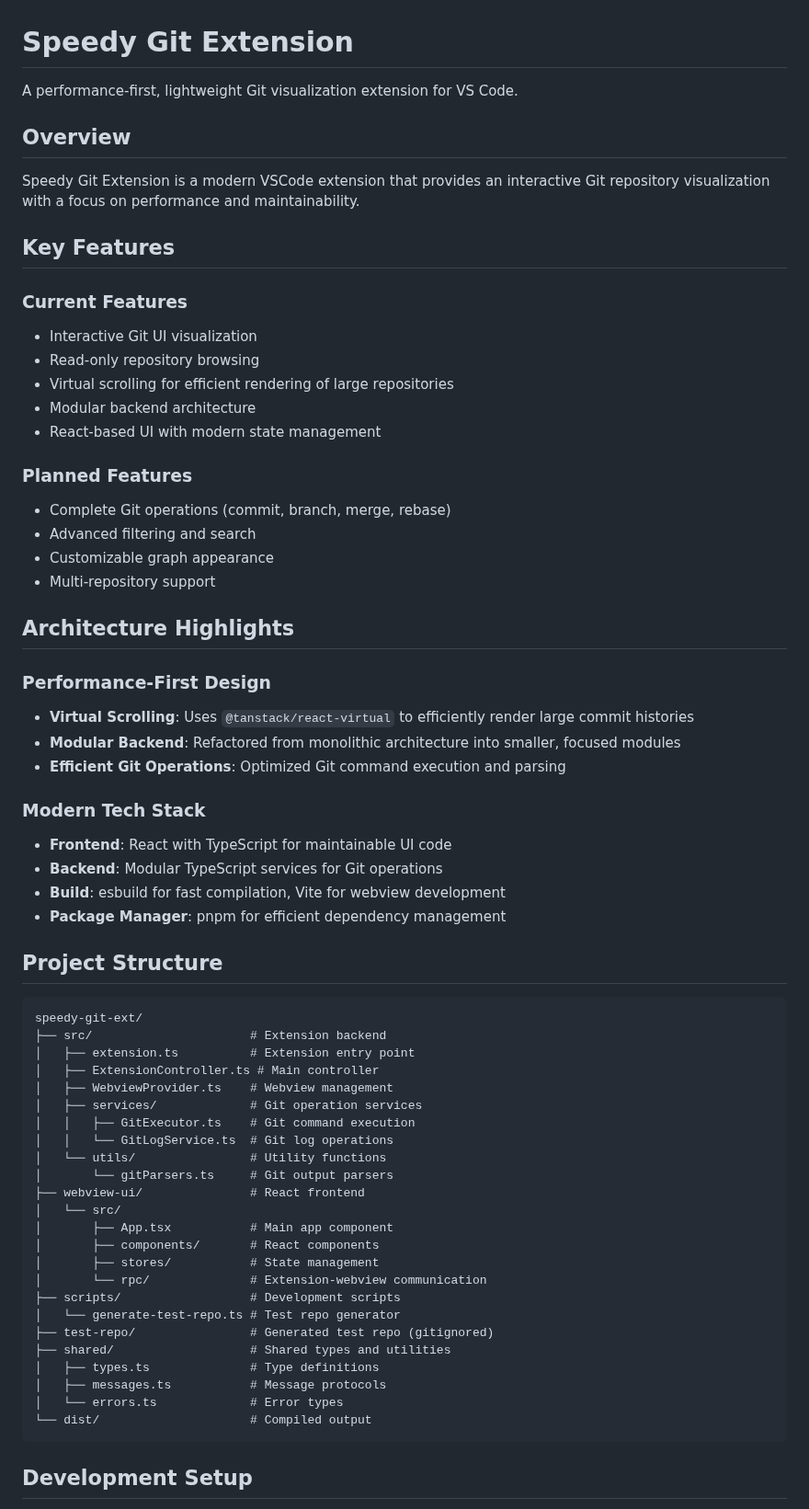
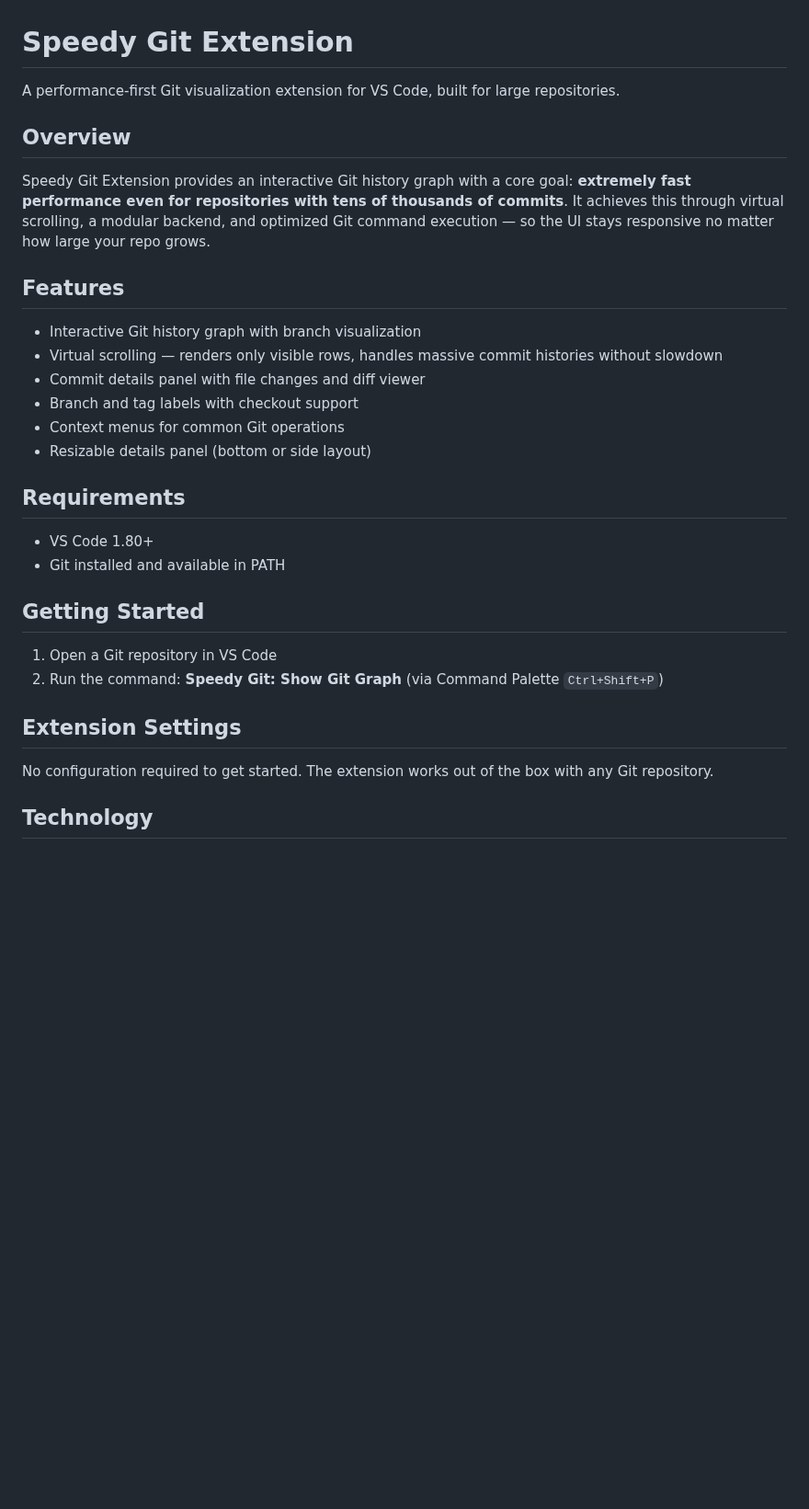
Before and after one commit to onlineeric/speedy-git-ext, a Markdown page: README.md, the part around one of its changes. Shown at 92% size. Rendered like a GitHub page; blank space fills up the shorter version.

````diff
--- a/README.md
+++ b/README.md
@@ -1,67 +1,33 @@
 # Speedy Git Extension
 
-A performance-first, lightweight Git visualization extension for VS Code.
+A performance-first Git visualization extension for VS Code, built for large repositories.
 
 ## Overview
 
-Speedy Git Extension is a modern VSCode extension that provides an interactive Git repository visualization with a focus on performance and maintainability.
+Speedy Git Extension provides an interactive Git history graph with a core goal: **extremely fast performance even for repositories with tens of thousands of commits**. It achieves this through virtual scrolling, a modular backend, and optimized Git command execution — so the UI stays responsive no matter how large your repo grows.
 
-## Key Features
+## Features
 
-### Current Features
-- Interactive Git UI visualization
-- Read-only repository browsing
-- Virtual scrolling for efficient rendering of large repositories
-- Modular backend architecture
-- React-based UI with modern state management
+- Interactive Git history graph with branch visualization
+- Virtual scrolling — renders only visible rows, handles massive commit histories without slowdown
+- Commit details panel with file changes and diff viewer
+- Branch and tag labels with checkout support
+- Context menus for common Git operations
+- Resizable details panel (bottom or side layout)
 
-### Planned Features
-- Complete Git operations (commit, branch, merge, rebase)
-- Advanced filtering and search
-- Customizable graph appearance
-- Multi-repository support
+## Requirements
 
-## Architecture Highlights
+- VS Code 1.80+
+- Git installed and available in PATH
 
-### Performance-First Design
-- **Virtual Scrolling**: Uses `@tanstack/react-virtual` to efficiently render large commit histories
-- **Modular Backend**: Refactored from monolithic architecture into smaller, focused modules
-- **Efficient Git Operations**: Optimized Git command execution and parsing
+## Getting Started
 
-### Modern Tech Stack
-- **Frontend**: React with TypeScript for maintainable UI code
-- **Backend**: Modular TypeScript services for Git operations
-- **Build**: esbuild for fast compilation, Vite for webview development
-- **Package Manager**: pnpm for efficient dependency management
+1. Open a Git repository in VS Code
+2. Run the command: **Speedy Git: Show Git Graph** (via Command Palette `Ctrl+Shift+P`)
 
-## Project Structure
+## Extension Settings
 
-```
-speedy-git-ext/
-├── src/                      # Extension backend
-│   ├── extension.ts          # Extension entry point
-│   ├── ExtensionController.ts # Main controller
-│   ├── WebviewProvider.ts    # Webview management
-│   ├── services/             # Git operation services
-│   │   ├── GitExecutor.ts    # Git command execution
-│   │   └── GitLogService.ts  # Git log operations
-│   └── utils/                # Utility functions
-│       └── gitParsers.ts     # Git output parsers
-├── webview-ui/               # React frontend
-│   └── src/
-│       ├── App.tsx           # Main app component
-│       ├── components/       # React components
-│       ├── stores/           # State management
-│       └── rpc/              # Extension-webview communication
-├── scripts/                  # Development scripts
-│   └── generate-test-repo.ts # Test repo generator
-├── test-repo/                # Generated test repo (gitignored)
-├── shared/                   # Shared types and utilities
-│   ├── types.ts              # Type definitions
-│   ├── messages.ts           # Message protocols
-│   └── errors.ts             # Error types
-└── dist/                     # Compiled output
-```
+No configuration required to get started. The extension works out of the box with any Git repository.
 
-## Development Setup
+## Technology
 
````
Also changed, not shown: other parts of README.md (+5 -112 lines), LICENSE.md (added, +21 -0 lines), resources/speedy-git-ext-icon-256.png (added), 2 other files.
